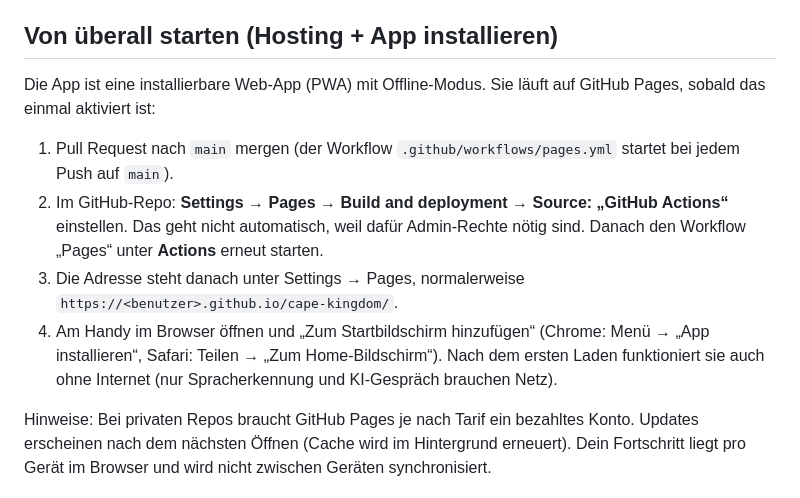
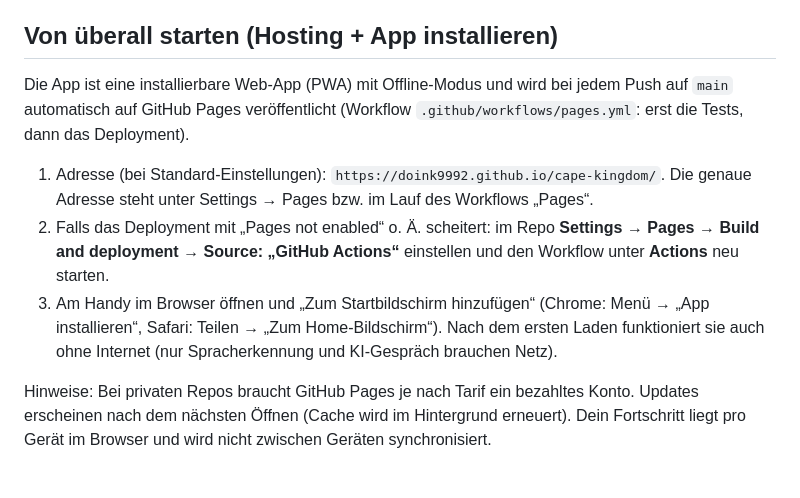
Before and after one commit to Doink9992/cape-kingdom, a Markdown page: README.md, the part around the change. GitHub-like rendering.

Commit message:
README: Pages-Hinweis an tatsächlichen Stand angepasst (#2)
Claude-Session: https://claude.ai/code/session_01N5k5iraKjHLW6BGXwPSbRK

Co-authored-by: Claude <noreply@anthropic.com>

```diff
--- a/README.md
+++ b/README.md
@@ -19,12 +19,11 @@ Reines HTML/CSS/JS, kein Build, kein Server-Backend. Japanisch ist der Schwerpun
 
 ## Von überall starten (Hosting + App installieren)
 
-Die App ist eine installierbare Web-App (PWA) mit Offline-Modus. Sie läuft auf GitHub Pages, sobald das einmal aktiviert ist:
+Die App ist eine installierbare Web-App (PWA) mit Offline-Modus und wird bei jedem Push auf `main` automatisch auf GitHub Pages veröffentlicht (Workflow `.github/workflows/pages.yml`: erst die Tests, dann das Deployment).
 
-1. Pull Request nach `main` mergen (der Workflow `.github/workflows/pages.yml` startet bei jedem Push auf `main`).
-2. Im GitHub-Repo: **Settings → Pages → Build and deployment → Source: „GitHub Actions“** einstellen. Das geht nicht automatisch, weil dafür Admin-Rechte nötig sind. Danach den Workflow „Pages“ unter **Actions** erneut starten.
-3. Die Adresse steht danach unter Settings → Pages, normalerweise `https://<benutzer>.github.io/cape-kingdom/`.
-4. Am Handy im Browser öffnen und „Zum Startbildschirm hinzufügen“ (Chrome: Menü → „App installieren“, Safari: Teilen → „Zum Home-Bildschirm“). Nach dem ersten Laden funktioniert sie auch ohne Internet (nur Spracherkennung und KI-Gespräch brauchen Netz).
+1. Adresse (bei Standard-Einstellungen): `https://doink9992.github.io/cape-kingdom/`. Die genaue Adresse steht unter Settings → Pages bzw. im Lauf des Workflows „Pages“.
+2. Falls das Deployment mit „Pages not enabled“ o. Ä. scheitert: im Repo **Settings → Pages → Build and deployment → Source: „GitHub Actions“** einstellen und den Workflow unter **Actions** neu starten.
+3. Am Handy im Browser öffnen und „Zum Startbildschirm hinzufügen“ (Chrome: Menü → „App installieren“, Safari: Teilen → „Zum Home-Bildschirm“). Nach dem ersten Laden funktioniert sie auch ohne Internet (nur Spracherkennung und KI-Gespräch brauchen Netz).
 
 Hinweise: Bei privaten Repos braucht GitHub Pages je nach Tarif ein bezahltes Konto. Updates erscheinen nach dem nächsten Öffnen (Cache wird im Hintergrund erneuert). Dein Fortschritt liegt pro Gerät im Browser und wird nicht zwischen Geräten synchronisiert.
 
```
